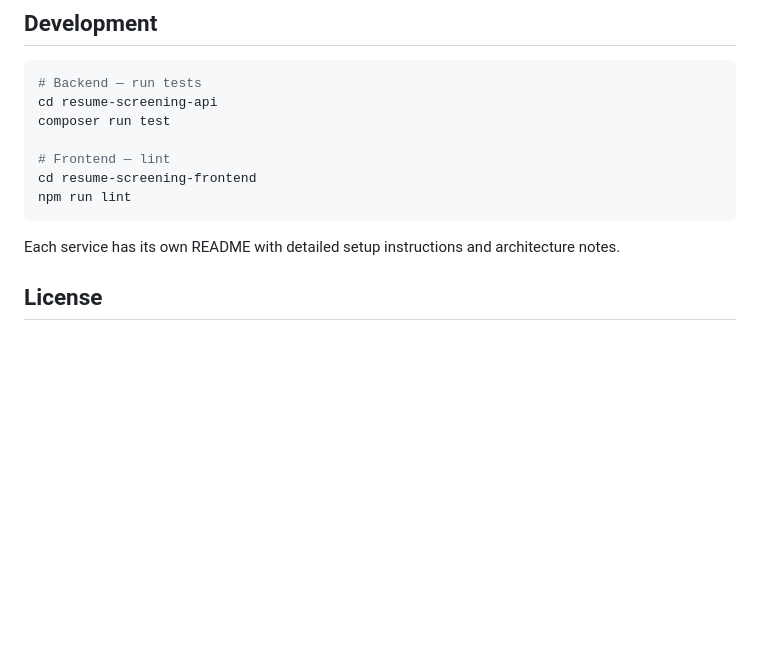
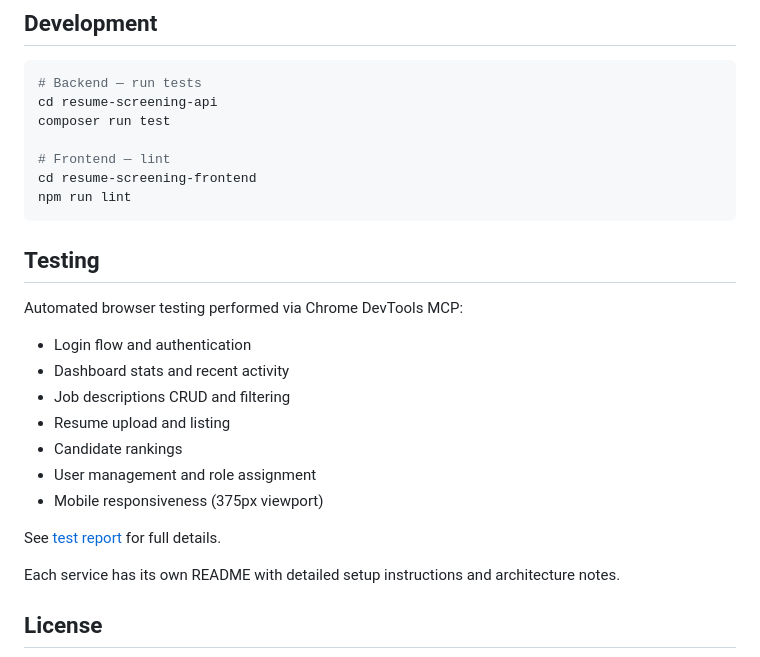
Before and after one commit to thet-naing-lin/resume-screening, a Markdown page: README.md, the part around one of its changes. GitHub-like rendering; blank space fills up the shorter version.

````diff
--- a/README.md
+++ b/README.md
@@ -227,6 +247,20 @@ cd resume-screening-frontend
 npm run lint
 ```
 
+## Testing
+
+Automated browser testing performed via Chrome DevTools MCP:
+
+- Login flow and authentication
+- Dashboard stats and recent activity
+- Job descriptions CRUD and filtering
+- Resume upload and listing
+- Candidate rankings
+- User management and role assignment
+- Mobile responsiveness (375px viewport)
+
+See [test report](screenshots/chrome-devtools-test-report.md) for full details.
+
 Each service has its own README with detailed setup instructions and architecture notes.
 
 ## License
````
Also changed, not shown: other parts of README.md (+38 -18 lines).
